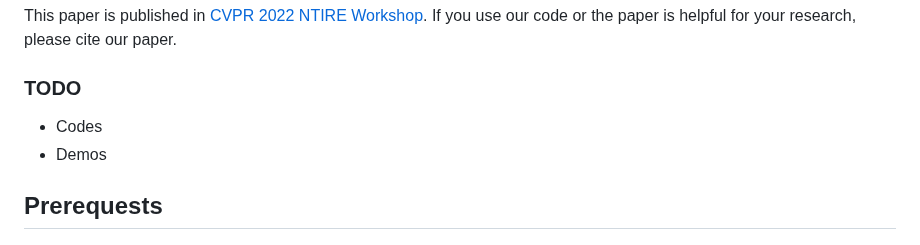
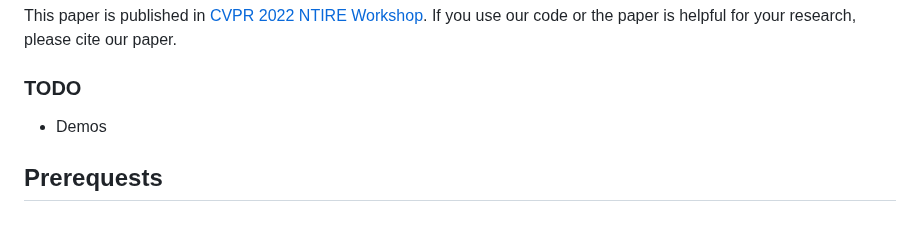
Before and after one commit to yamand16/ExposureCorrection, a Markdown page: README.md, the part around the change. Drawn GitHub-style.

Commit message:
update README - TODO part

```diff
--- a/README.md
+++ b/README.md
@@ -10,7 +10,6 @@ This paper is published in [CVPR 2022](https://cvpr2022.thecvf.com/) [NTIRE Work
 
 ### TODO ###
 
-- Codes
 - Demos
 
 ## Prerequests ##
```
